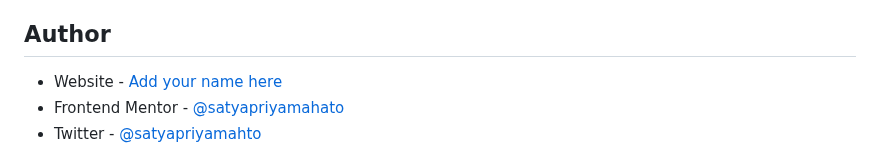
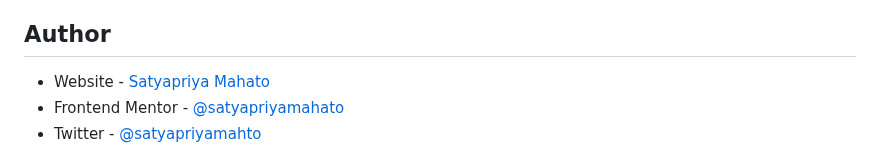
Before and after one commit to SatyapriyaMahato/age-calculator-app, a Markdown page: README.md, the part around the change. Rendered like a GitHub page.

```diff
--- a/README.md
+++ b/README.md
@@ -99,7 +99,7 @@ I am not very confident with the logic and implementation of calculating the age
 
 ## Author
 
-- Website - [Add your name here](https://www.your-site.com)
+- Website - [Satyapriya Mahato](https://satyapriyamahato.github.io/Personal-Site/)
 - Frontend Mentor - [@satyapriyamahato](https://www.frontendmentor.io/profile/satyapriyamahato)
 - Twitter - [@satyapriyamahto](https://www.twitter.com/satyapriyamahto)
 
```
